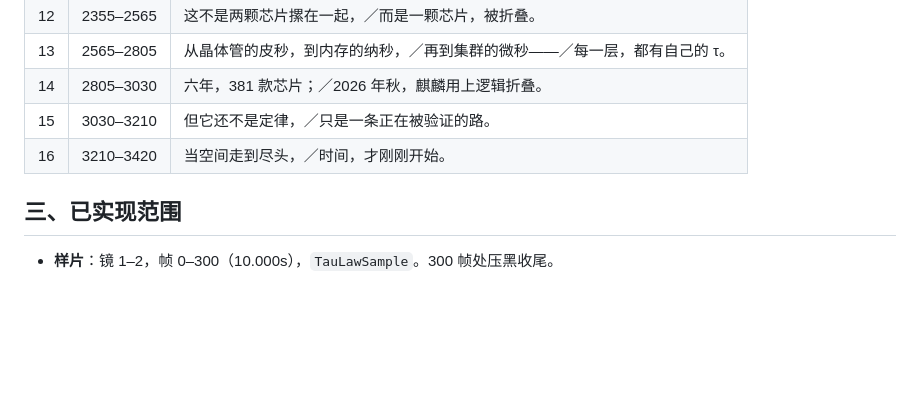
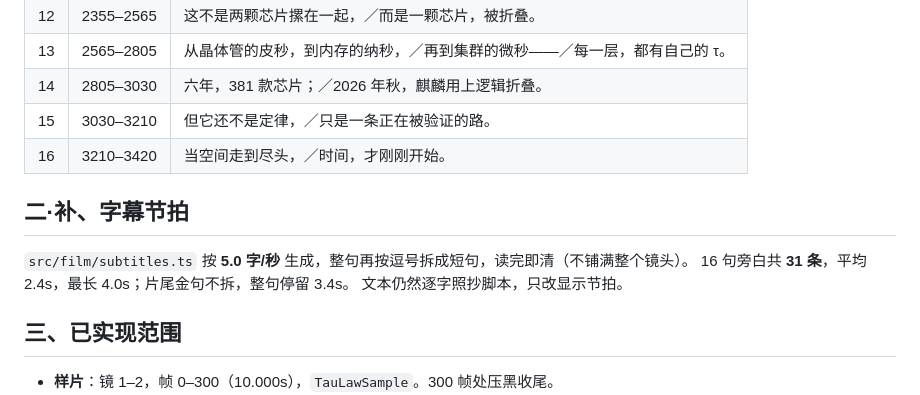
Before and after one commit to shenendhzm/2, a Markdown page: docs/分镜表.md, the part around the change. GitHub-like rendering; blank space fills up the shorter version.

```diff
--- a/docs/分镜表.md
+++ b/docs/分镜表.md
@@ -49,6 +49,12 @@
 | 15 | 3030–3210 | 但它还不是定律，／只是一条正在被验证的路。 |
 | 16 | 3210–3420 | 当空间走到尽头，／时间，才刚刚开始。 |
 
+## 二·补、字幕节拍
+
+`src/film/subtitles.ts` 按 **5.0 字/秒** 生成，整句再按逗号拆成短句，读完即清（不铺满整个镜头）。
+16 句旁白共 **31 条**，平均 2.4s，最长 4.0s；片尾金句不拆，整句停留 3.4s。
+文本仍然逐字照抄脚本，只改显示节拍。
+
 ## 三、已实现范围
 
 - **样片**：镜 1–2，帧 0–300（10.000s），`TauLawSample`。300 帧处压黑收尾。
```
